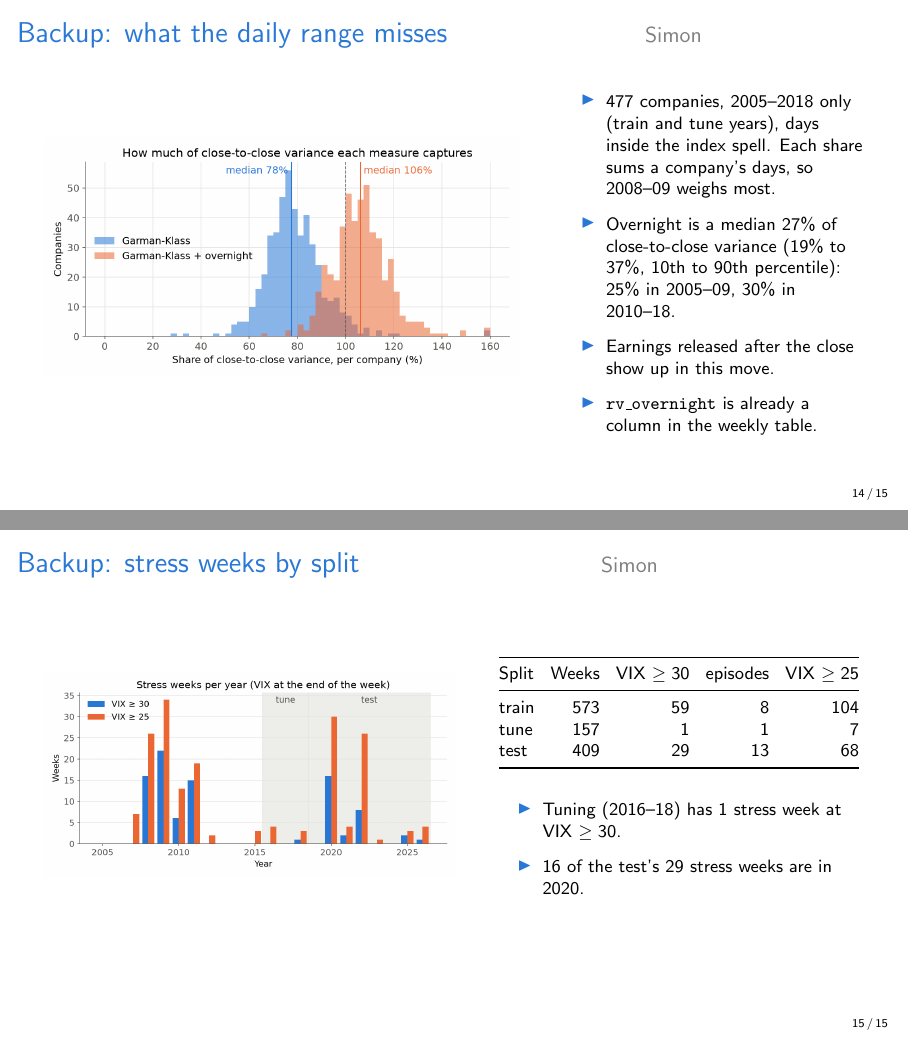
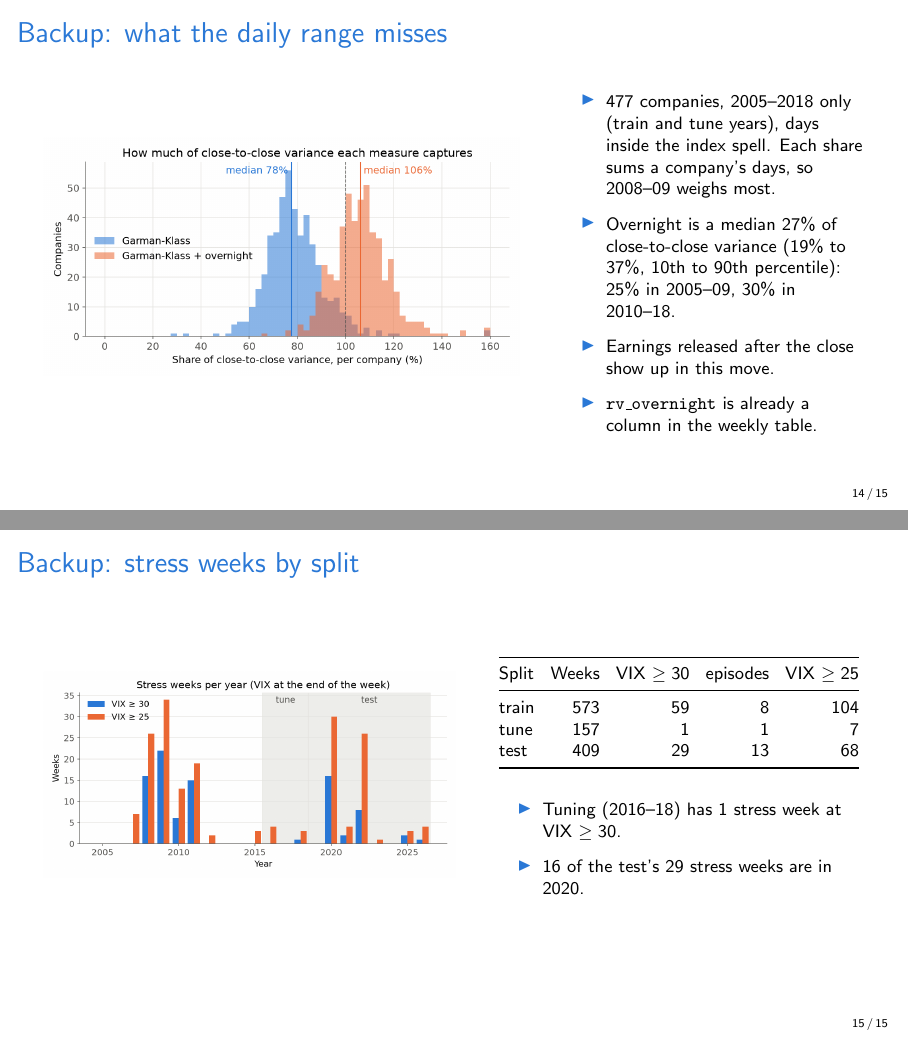
Before and after one commit to qqgjyx/AC-209A_VolForecast, LaTeX slides (deliverables/ms2/slides.tex): pages 14 and 15 of 15, joined at a grey line. Compiled offline with pdfLaTeX.

Commit message:
Leave the speaker off the two backup slides
Backup slides are for whoever takes the question, so they carry no speaker tag.

Co-Authored-By: Claude Opus 5.5 <noreply@anthropic.com>

```diff
--- a/deliverables/ms2/slides.tex
+++ b/deliverables/ms2/slides.tex
@@ -267,7 +267,7 @@
 %% =================================================================
 %% Backup
 %% =================================================================
-\begin{frame}{Backup: what the daily range misses \speaker{Simon}}
+\begin{frame}{Backup: what the daily range misses}
   \begin{columns}[c]
     \column{0.6\textwidth}
     \includegraphics[width=\linewidth]{variance_coverage.png}
@@ -285,7 +285,7 @@
   \end{columns}
 \end{frame}
 
-\begin{frame}{Backup: stress weeks by split \speaker{Simon}}
+\begin{frame}{Backup: stress weeks by split}
   \begin{columns}[c]
     \column{0.52\textwidth}
     \includegraphics[width=\linewidth]{stress_weeks.png}
```
